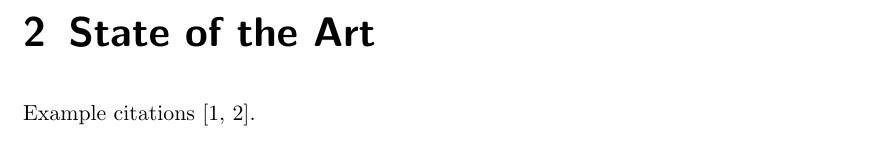
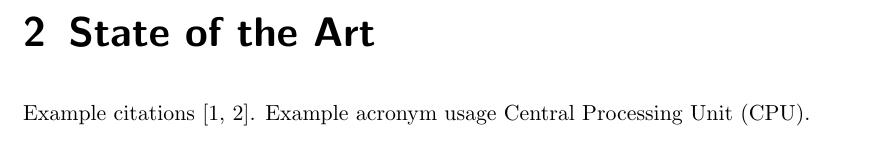
Before and after one commit to TUM-LIS/tum-dissertation-latex, a LaTeX thesis (dissertation.tex): part of page 17 of 31, cut so that both start at the same text. Compiled offline with pdfLaTeX; a LaTeX package or settings file that is missing is left out.

```diff
--- a/dissertation.tex
+++ b/dissertation.tex
@@ -129,13 +129,6 @@
 %   (2) Inconsistent anchors in hyperref.
 \usepackage{scrhack}
 
-% glossary functionality
-\usepackage[
-  toc,
-  acronym,
-  style = long
-]{glossaries}
-\makeglossaries
 
 % figure inclusion
 \usepackage[
@@ -161,21 +154,6 @@
 
 % enumeration
 \usepackage{enumerate}
-
-% hyperlinks
-\usepackage{url}
-\usepackage[
-  hidelinks,
-  bookmarksnumbered
-]{hyperref}
-
-% If hyperref is used, references to tables and figures link to their captions
-% and not the actual tables or figures. This is especially unwanted for figures,
-% because their captions are below the figure so that clicking on a link just
-% shows the captions and the figure is invisible.
-%
-% Using the caption package fixes this behaviour.
-\usepackage{caption}
 
 % Source code with highlighting
 \usepackage{listings}
@@ -219,11 +197,40 @@
 % dummy text
 \usepackage{lipsum}
 
+% hyperlinks
+% according to its documentation, hyperref should be loaded last
+% a list of packages that should be loaded after hyperref can be found at
+% https://tex.stackexchange.com/questions/1863/which-packages-should-be-loaded-after-hyperref-instead-of-before
+\usepackage{url}
+\usepackage[
+  hidelinks,
+  bookmarksnumbered
+]{hyperref}
+
+% If hyperref is used, references to tables and figures link to their captions
+% and not the actual tables or figures. This is especially unwanted for figures,
+% because their captions are below the figure so that clicking on a link just
+% shows the captions and the figure is invisible.
+%
+% Using the caption package fixes this behaviour.
+\usepackage{caption}
+
+% glossary functionality
+% loading glossaries after hyperref adds hyperlings to acronyms and glossary
+% entries
+\usepackage[
+  toc,
+  acronym,
+  style = long
+]{glossaries}
+\makeglossaries
+
 %-------------------------------------------------------------------------------
 % Include custom packages here
 %-------------------------------------------------------------------------------
 
 % \usepackage{}
+
 
 %-------------------------------------------------------------------------------
 % TUM CI colors for PGF
@@ -344,7 +351,7 @@
 \label{chap:sota}
 
 Example citations~\cite{barham2003xen, LIS}.
-
+Example acronym usage \gls{cpu}.
 
 
 \chapter{Content}
```
Also changed, not shown: dissertation.pdf, dissertation.tex (5 more changed lines).
